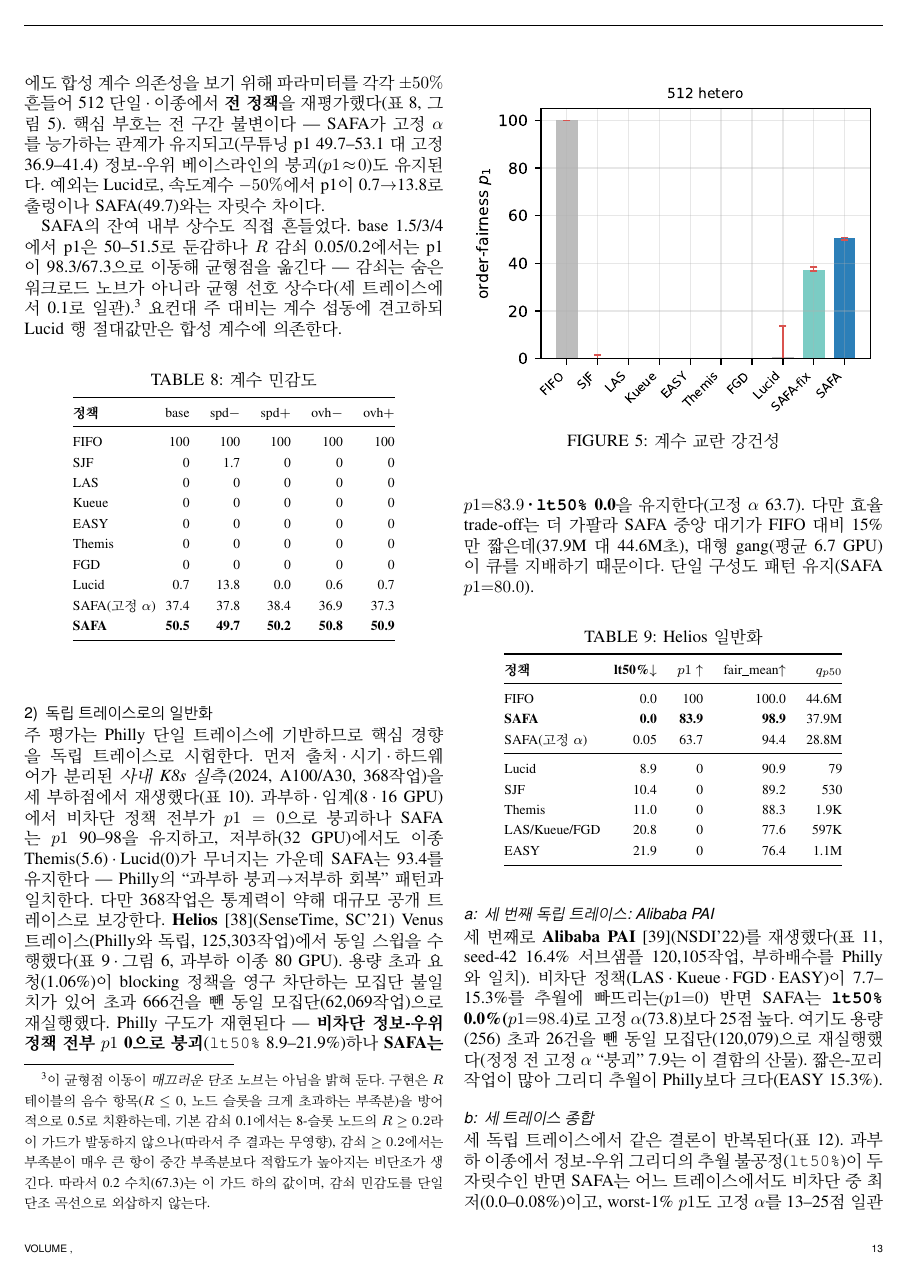
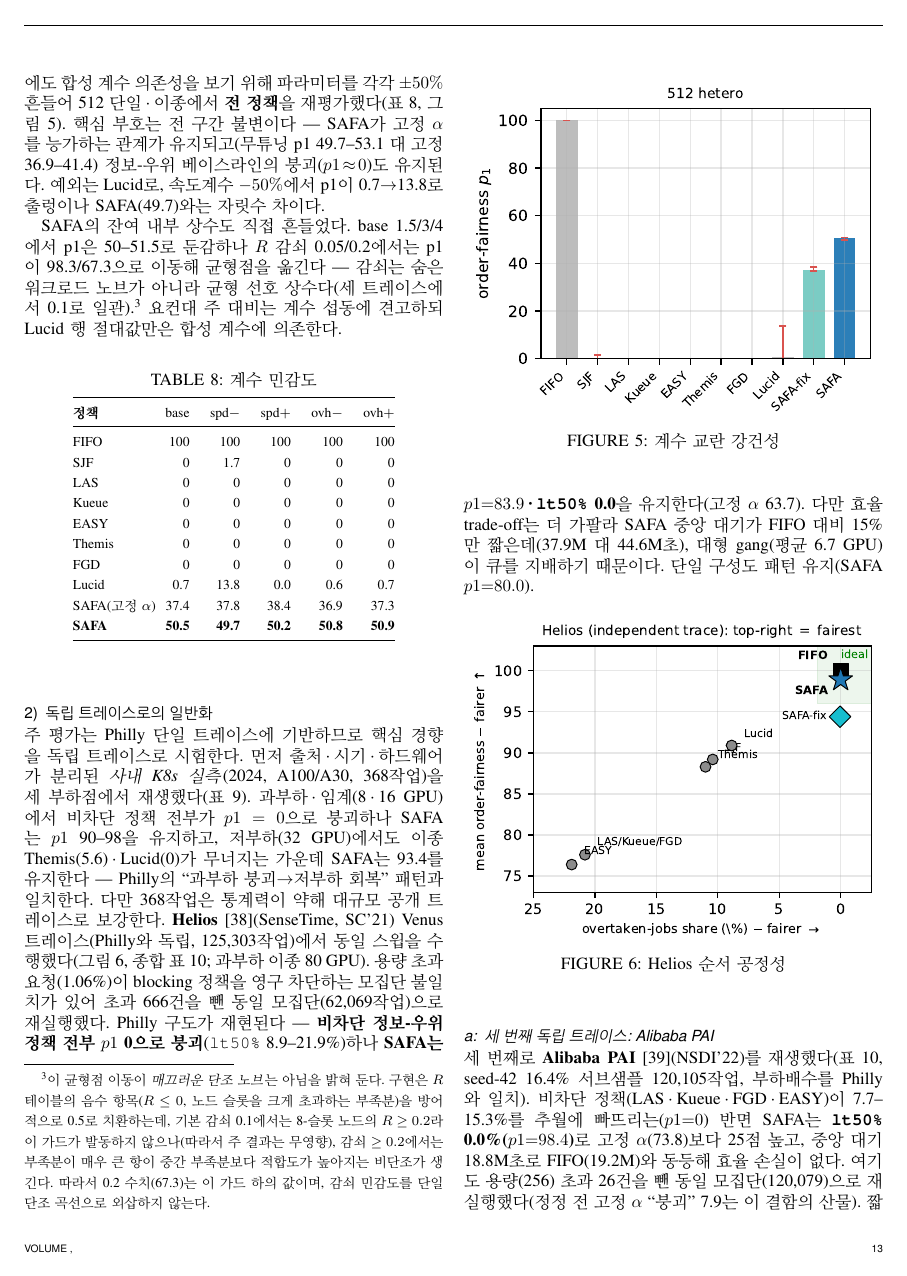
Before and after one commit to mystous/gpu_scheduler, a LaTeX paper (sn-article.tex): page 13 of 18. Compiled offline with pdfLaTeX.

Commit message:
독립 트레이스 표 통합: Helios+Alibaba+세트레이스종합 → 단일 표
trace3(세 트레이스 종합)의 lt50가 Helios·Alibaba 표의 lt50 열과 중복.
정책 × [Philly|Helios|Alibaba] × [lt50,p1] 단일 표(tab:trace3)로 통합.
Helios/Alibaba 참조를 통합표로 redirect, Alibaba q_p50은 본문에 보존.
구조가 다른 사내 표(tab:inhouse)·Helios 그림은 유지. 4표→2표.

Co-Authored-By: Claude Opus 4.8 (1M context) <noreply@anthropic.com>
Claude-Session: https://claude.ai/code/session_019JRS2YyYUVZ6nW9KJ9bhJF

```diff
--- a/sn-article.tex
+++ b/sn-article.tex
@@ -591,29 +591,7 @@ SAFA(고정 $\alpha$) & 37.4 & 37.8 & 38.4 & 36.9 & 37.3 \\
 
 \subsubsection{독립 트레이스로의 일반화}\label{eval:robust:trace}
 주 평가는 Philly 단일 트레이스에 기반하므로 핵심 경향을 독립 트레이스로 시험한다. 먼저 출처·시기·하드웨어가 분리된 \textit{사내 K8s 실측}(2024, A100/A30, 368작업)을 세 부하점에서 재생했다(표 \ref{tab:inhouse}). 과부하·임계(8·16 GPU)에서 비차단 정책 전부가 $p1=0$으로 붕괴하나 SAFA는 $p1$ 90--98을 유지하고, 저부하(32 GPU)에서도 이종 Themis(5.6)·Lucid(0)가 무너지는 가운데 SAFA는 93.4를 유지한다 --- Philly의 ``과부하 붕괴$\to$저부하 회복'' 패턴과 일치한다. 다만 368작업은 통계력이 약해 대규모 공개 트레이스로 보강한다.
-\textbf{Helios}\cite{hu2021helios}(SenseTime, SC'21) Venus 트레이스(Philly와 독립, 125,303작업)에서 동일 스윕을 수행했다(표 \ref{tab:helios}·그림 \ref{fig:helios}, 과부하 이종 80 GPU). 용량 초과 요청(1.06\%)이 blocking 정책을 영구 차단하는 모집단 불일치가 있어 초과 666건을 뺀 동일 모집단(62,069작업)으로 재실행했다. Philly 구도가 재현된다 --- \textbf{비차단 정보-우위 정책 전부 $p1$ 0으로 붕괴}(\texttt{lt50\%} 8.9--21.9\%)하나 \textbf{SAFA는 $p1{=}83.9$·\texttt{lt50\%} 0.0}을 유지한다(고정 $\alpha$ 63.7). 다만 효율 trade-off는 더 가팔라 SAFA 중앙 대기가 FIFO 대비 15\%만 짧은데(37.9M 대 44.6M초), 대형 gang(평균 6.7 GPU)이 큐를 지배하기 때문이다. 단일 구성도 패턴 유지(SAFA $p1{=}80.0$).
-
-\begin{table}[htb!]
-\centering
-\caption{Helios 일반화}
-\label{tab:helios}
-\footnotesize
-\begin{tabular}{@{}l@{\hspace{1.0em}}rrrr@{}}
-\toprule
-\textbf{정책} & \textbf{lt50\%}$\downarrow$ & $p1\uparrow$ & fair\_mean$\uparrow$ & $q_{p50}$ \\
-\midrule
-FIFO          & 0.0  & 100  & 100.0 & 44.6M \\
-\textbf{SAFA} & \textbf{0.0} & \textbf{83.9} & \textbf{98.9} & 37.9M \\
-SAFA(고정 $\alpha$) & 0.05 & 63.7 & 94.4 & 28.8M \\
-\midrule
-Lucid         & 8.9  & 0 & 90.9 & 79   \\
-SJF           & 10.4 & 0 & 89.2 & 530  \\
-Themis        & 11.0 & 0 & 88.3 & 1.9K \\
-LAS/Kueue/FGD & 20.8 & 0 & 77.6 & 597K \\
-EASY          & 21.9 & 0 & 76.4 & 1.1M \\
-\bottomrule
-\end{tabular}
-\end{table}
+\textbf{Helios}\cite{hu2021helios}(SenseTime, SC'21) Venus 트레이스(Philly와 독립, 125,303작업)에서 동일 스윕을 수행했다(그림 \ref{fig:helios}, 종합 표 \ref{tab:trace3}; 과부하 이종 80 GPU). 용량 초과 요청(1.06\%)이 blocking 정책을 영구 차단하는 모집단 불일치가 있어 초과 666건을 뺀 동일 모집단(62,069작업)으로 재실행했다. Philly 구도가 재현된다 --- \textbf{비차단 정보-우위 정책 전부 $p1$ 0으로 붕괴}(\texttt{lt50\%} 8.9--21.9\%)하나 \textbf{SAFA는 $p1{=}83.9$·\texttt{lt50\%} 0.0}을 유지한다(고정 $\alpha$ 63.7). 다만 효율 trade-off는 더 가팔라 SAFA 중앙 대기가 FIFO 대비 15\%만 짧은데(37.9M 대 44.6M초), 대형 gang(평균 6.7 GPU)이 큐를 지배하기 때문이다. 단일 구성도 패턴 유지(SAFA $p1{=}80.0$).
 
 \begin{figure}[htb!]
 \centerline{\includegraphics[width=\columnwidth]{Pic/fig_helios.pdf}}
@@ -647,4 +625,4 @@ Lucid         & 0    & 0    & 83.9 & 0    & 0    & 0    \\
 \end{table}
 
 \paragraph{세 번째 독립 트레이스: Alibaba PAI}
-세 번째로 \textbf{Alibaba PAI}\cite{weng2022mlaas}(NSDI'22)를 재생했다(표 \ref{tab:alibaba}, seed-42 16.4\% 서브샘플 120,105작업, 부하배수를 Philly와 일치). 비차단 정책(LAS·Kueue·FGD·EASY)이 7.7--15.3\%를 추월에 빠뜨리는($p1{=}0$) 반면 SAFA는 \textbf{\texttt{lt50\%} 0.0\%($p1{=}98.4$)}로 고정 $\alpha$(73.8)보다 25점 높다. 여기도 용량(256) 초과 26건을 뺀 동일 모집단(120,079)으로 재실행했다(정정 전 고정 $\alpha$ ``붕괴'' 7.9는 이 결함의 산물). 짧은-꼬리 작업이 많아 그리디 추월이 Philly보다 크다(EASY 15.3\%).
+세 번째로 \textbf{Alibaba PAI}\cite{weng2022mlaas}(NSDI'22)를 재생했다(표 \ref{tab:trace3}, seed-42 16.4\% 서브샘플 120,105작업, 부하배수를 Philly와 일치). 비차단 정책(LAS·Kueue·FGD·EASY)이 7.7--15.3\%를 추월에 빠뜨리는($p1{=}0$) 반면 SAFA는 \textbf{\texttt{lt50\%} 0.0\%($p1{=}98.4$)}로 고정 $\alpha$(73.8)보다 25점 높고, 중앙 대기 18.8M초로 FIFO(19.2M)와 동등해 효율 손실이 없다. 여기도 용량(256) 초과 26건을 뺀 동일 모집단(120,079)으로 재실행했다(정정 전 고정 $\alpha$ ``붕괴'' 7.9는 이 결함의 산물). 짧은-꼬리 작업이 많아 그리디 추월이 Philly보다 크다(EASY 15.3\%).
```
Also changed, not shown: sn-article.tex (47 more changed lines).
